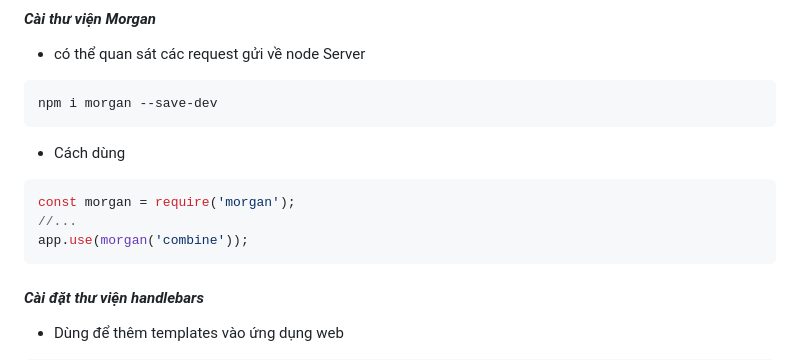
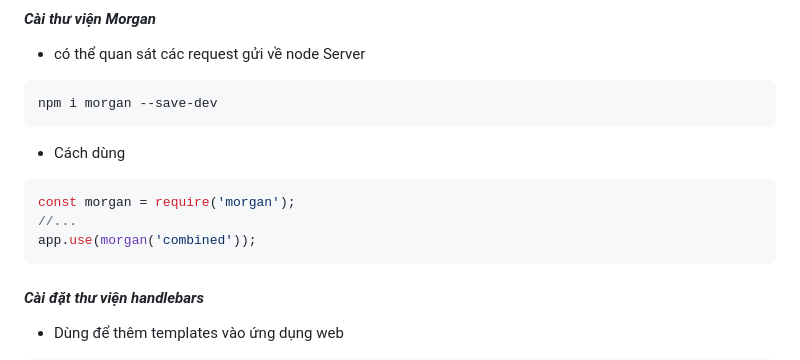
Before and after one commit to HoangAnhKy/ReactJS, a Markdown page: NodeJS/Lý thuyết/các thư viện cơ bản.md, the part around the change. Rendered like a GitHub page.

````diff
--- a/NodeJS/Lý thuyết/các thư viện cơ bản.md
+++ b/NodeJS/Lý thuyết/các thư viện cơ bản.md
@@ -101,7 +101,7 @@ npm i morgan --save-dev
 ```js
 const morgan = require('morgan');
 //...
-app.use(morgan('combine'));
+app.use(morgan('combined'));
 ```
 
 #### _Cài đặt thư viện handlebars_
````
